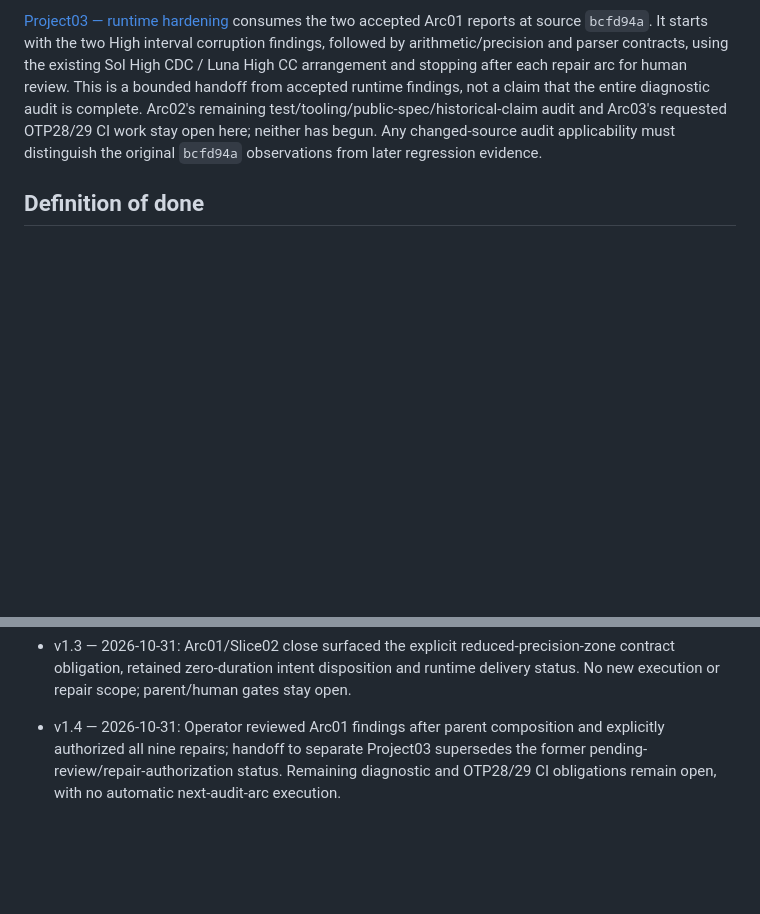
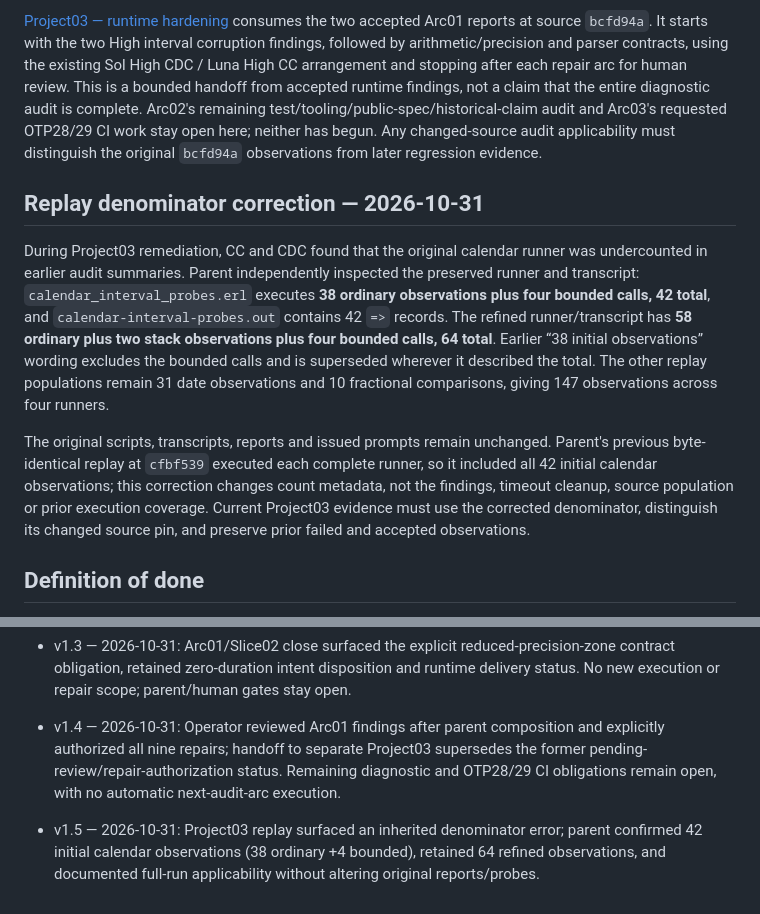
Before and after one commit to erlsci/iso8601, a Markdown page: project02-erlang-audit/project-plan.md, 2 parts joined by grey strips. Drawn GitHub-style; blank space fills up the shorter version.

Commit message:
Correct inherited calendar replay denominator
Co-authored-by: Codex <noreply@openai.com>
Co-authored-by: Billo AI <ai-engineering@billo.systems>

```diff
--- a/project02-erlang-audit/project-plan.md
+++ b/project02-erlang-audit/project-plan.md
@@ -73,6 +73,12 @@ After the independent parent composition at `cfbf539`, the Operator stated: “I
 
 [Project03 — runtime hardening](../project03-runtime-hardening/project-plan.md) consumes the two accepted Arc01 reports at source `bcfd94a`. It starts with the two High interval corruption findings, followed by arithmetic/precision and parser contracts, using the existing Sol High CDC / Luna High CC arrangement and stopping after each repair arc for human review. This is a bounded handoff from accepted runtime findings, not a claim that the entire diagnostic audit is complete. Arc02's remaining test/tooling/public-spec/historical-claim audit and Arc03's requested OTP28/29 CI work stay open here; neither has begun. Any changed-source audit applicability must distinguish the original `bcfd94a` observations from later regression evidence.
 
+## Replay denominator correction — 2026-10-31
+
+During Project03 remediation, CC and CDC found that the original calendar runner was undercounted in earlier audit summaries. Parent independently inspected the preserved runner and transcript: `calendar_interval_probes.erl` executes **38 ordinary observations plus four bounded calls, 42 total**, and `calendar-interval-probes.out` contains 42 ` => ` records. The refined runner/transcript has **58 ordinary plus two stack observations plus four bounded calls, 64 total**. Earlier “38 initial observations” wording excludes the bounded calls and is superseded wherever it described the total. The other replay populations remain 31 date observations and 10 fractional comparisons, giving 147 observations across four runners.
+
+The original scripts, transcripts, reports and issued prompts remain unchanged. Parent's previous byte-identical replay at `cfbf539` executed each complete runner, so it included all 42 initial calendar observations; this correction changes count metadata, not the findings, timeout cleanup, source population or prior execution coverage. Current Project03 evidence must use the corrected denominator, distinguish its changed source pin, and preserve prior failed and accepted observations.
+
 ## Definition of done
 
 See sibling `ledger.md`. Project completion requires all three arcs, complete mapped scope, independent evidence and explicit Operator acceptance. Arc01 findings are not a claim that the whole project or prior release is accepted.
@@ -88,3 +94,5 @@ See sibling `ledger.md`. Project completion requires all three arcs, complete ma
 - v1.3 — 2026-10-31: Arc01/Slice02 close surfaced the explicit reduced-precision-zone contract obligation, retained zero-duration intent disposition and runtime delivery status. No new execution or repair scope; parent/human gates stay open.
 
 - v1.4 — 2026-10-31: Operator reviewed Arc01 findings after parent composition and explicitly authorized all nine repairs; handoff to separate Project03 supersedes the former pending-review/repair-authorization status. Remaining diagnostic and OTP28/29 CI obligations remain open, with no automatic next-audit-arc execution.
+
+- v1.5 — 2026-10-31: Project03 replay surfaced an inherited denominator error; parent confirmed 42 initial calendar observations (38 ordinary +4 bounded), retained 64 refined observations, and documented full-run applicability without altering original reports/probes.
```
Also changed, not shown: other parts of project02-erlang-audit/project-plan.md (+1 -1 lines), project02-erlang-audit/arc01-runtime-contracts/closing-report.md (+4 -0 lines).
